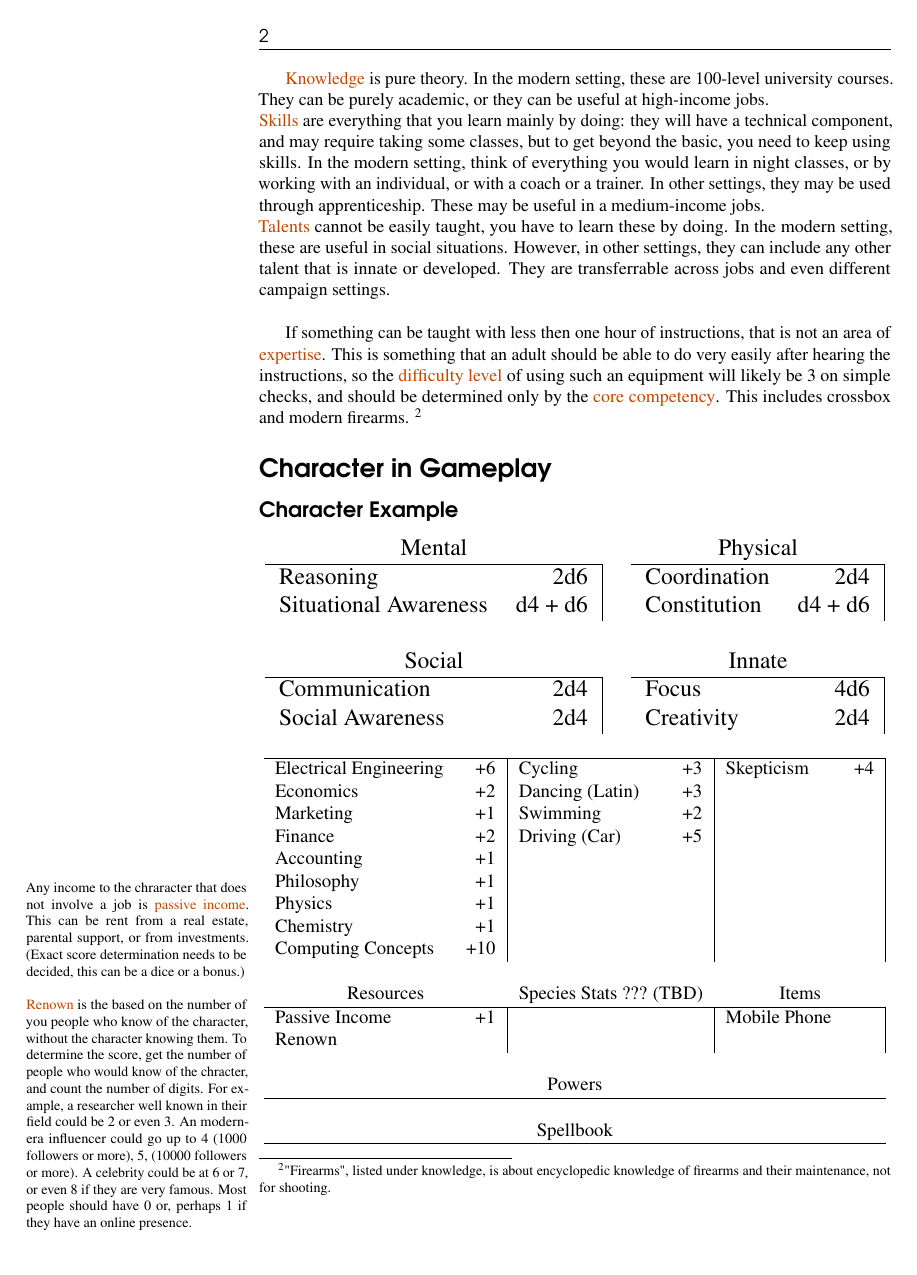
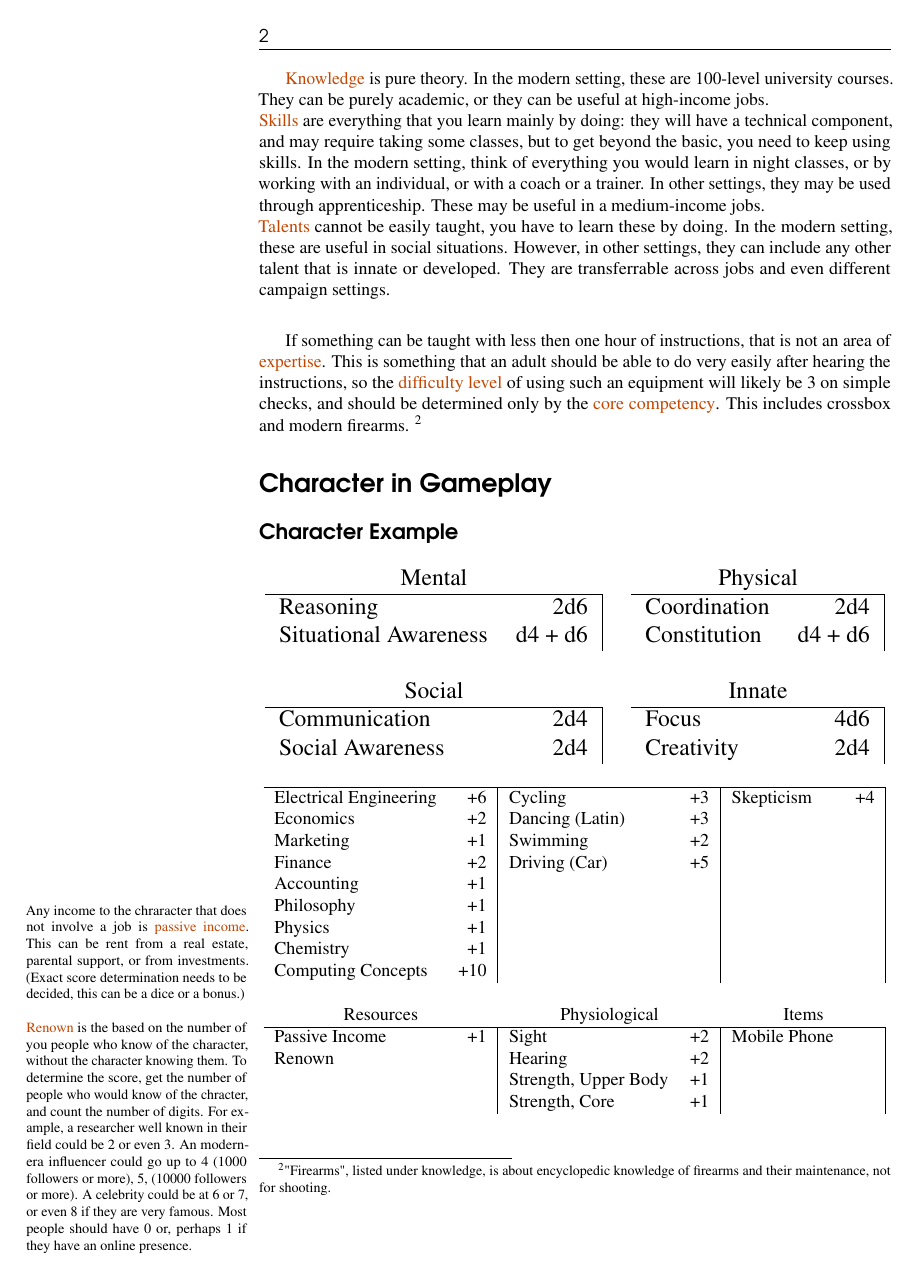
Before and after one commit to sinan-ozel/the-gaming-system, a LaTeX thesis (CharacterGeneration.tex): page 2 of 6. Compiled offline with pdfLaTeX.

Commit message:
Add the physiological bonuses to character creation

```diff
--- a/CharacterGeneration.tex
+++ b/CharacterGeneration.tex
@@ -95,7 +95,6 @@
 		\item Animal Handling (...)\footnote{Small mammals, large mammals, small reptiles, large reptiles, small birds, birds of prey}
 		\item Artistic Painting
 		\item Baking
-		\item Bodybuilding / Strength
 		\item Brewing
 		\item Carpentry
 		\item Ceramics
@@ -399,20 +406,17 @@ This includes crossbox and modern firearms.
 			Chemistry  & +1  			& 	 &  						& 	& \\
 			Computing Concepts & +10  	& 	 &  						& 	& \\
 			\multicolumn{6}{c}{} \\
- 			\multicolumn{2}{c}{Resources}	&	\multicolumn{2}{c}{Species Stats ??? (TBD)}&	\multicolumn{2}{c}{Items} \\
+ 			\multicolumn{2}{c}{Resources}	&	\multicolumn{2}{c}{Physiological}&	\multicolumn{2}{c}{Items} \\
 			\hline
-			Passive Income & +1				& 	 &					&  Mobile Phone & \\
-			Renown & 						& 	 &					&  & \\
-			\multicolumn{6}{c}{} \\
-			\multicolumn{6}{c}{Powers} \\
-			\hline
-			\multicolumn{6}{c}{} \\
-			\multicolumn{6}{c}{Spellbook} \\
-			\hline
+			Passive Income & +1				& Sight	& +2				&  Mobile Phone & \\
+			Renown & 						& Hearing &	+2				&  & \\
+			 & 								& Strength, Upper Body & +1	&  & \\
+			 & 								& Strength, Core & +1		&  & \\
 		\end{tabular}
 	}
 \end{center}
 \end{minipage}
+\todo{Need to add the rules for physilogical bonuses.}
 
 
 \subsection*{Dice Roll Examples}
```
Also changed, not shown: CharacterGeneration.tex (22 more changed lines).
